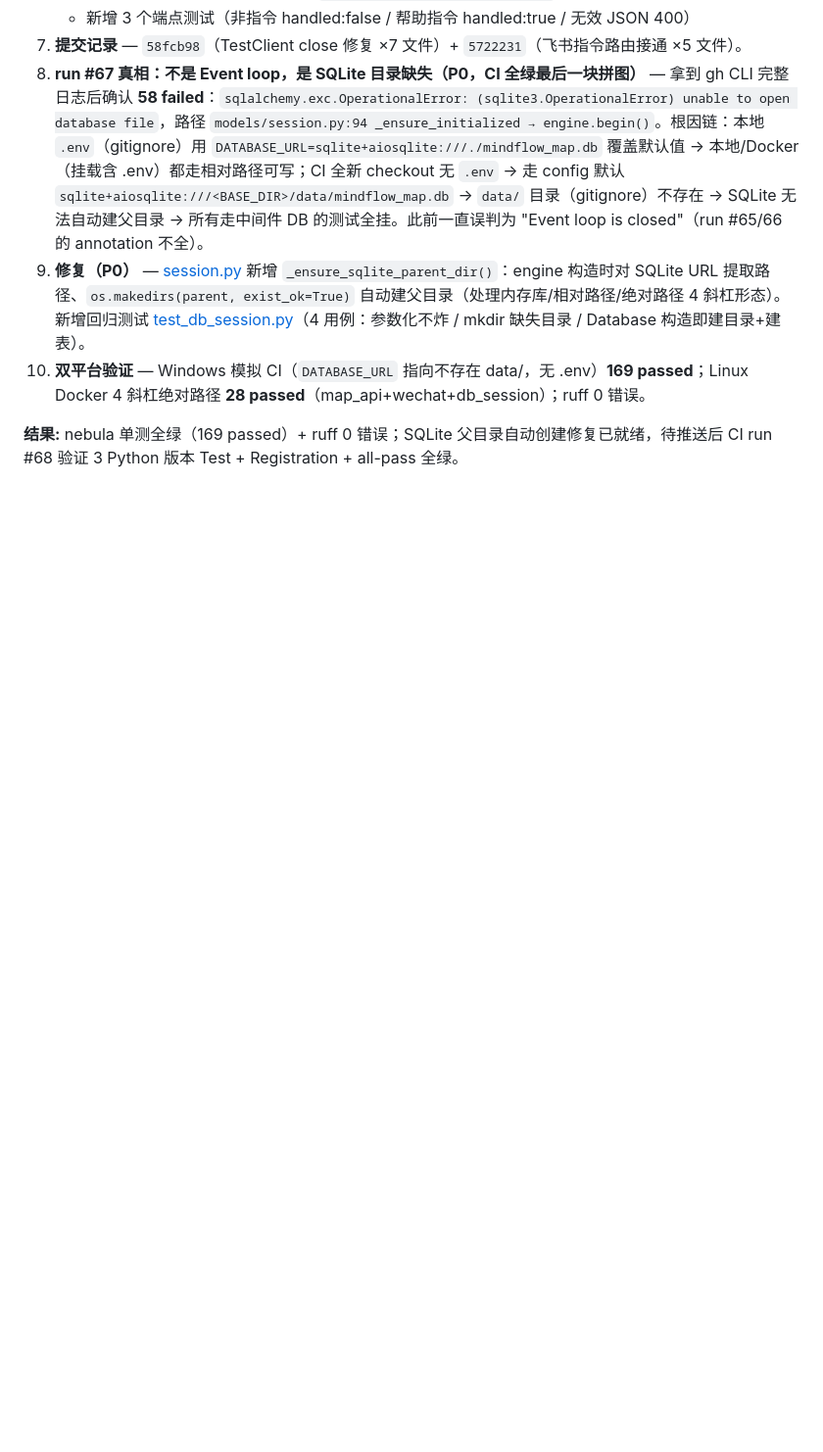
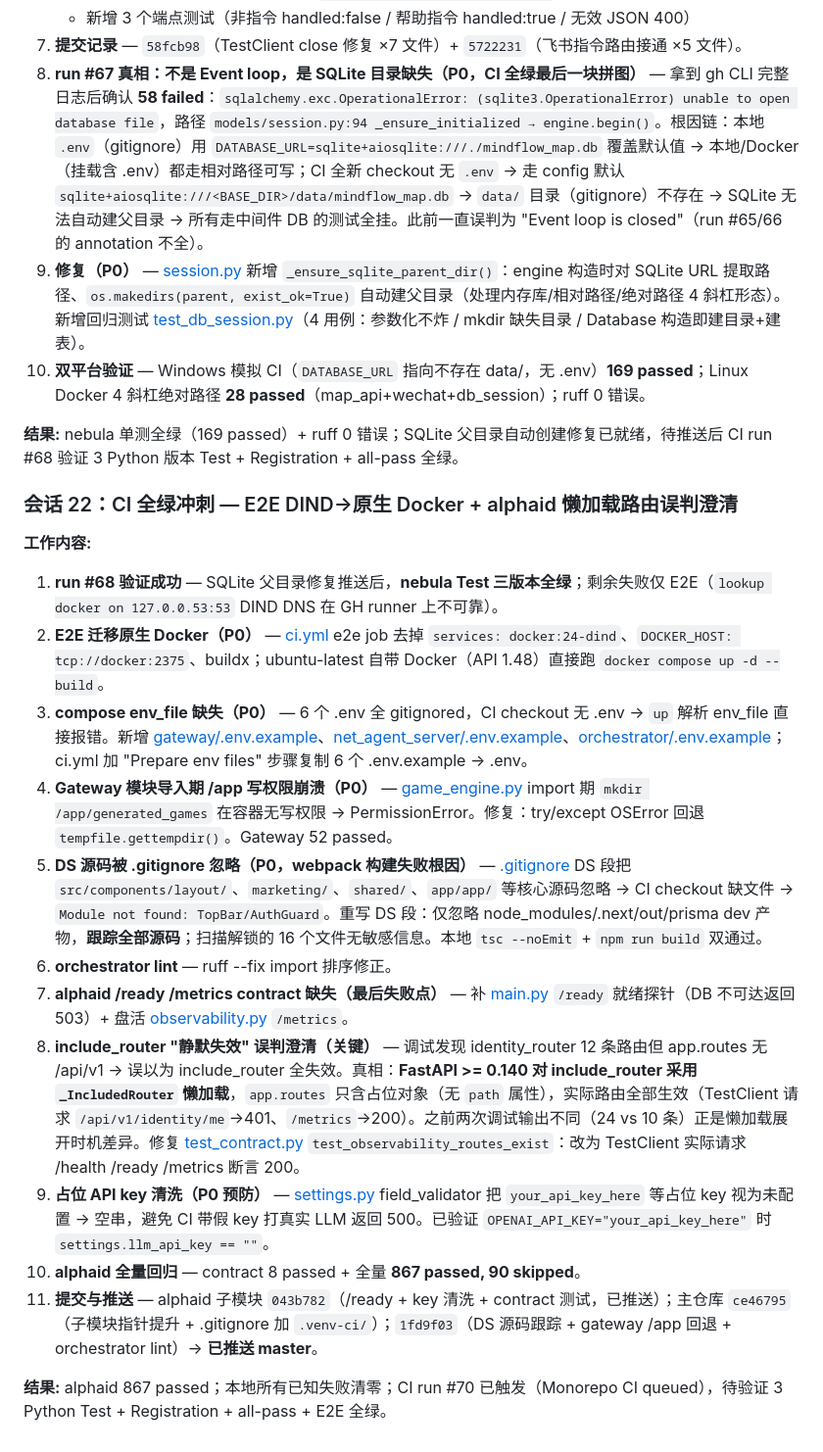
Before and after one commit to wenwanqing1217/ghost-showcase, a Markdown page: WORK_LOG.md, the part around the change. Shown at 98% size. Rendered like a GitHub page; blank space fills up the shorter version.

Commit message:
docs: record session 22 CI fixes (native-docker E2E + alphaid lazy-router contract) [P3]

```diff
--- a/WORK_LOG.md
+++ b/WORK_LOG.md
@@ -561,3 +561,20 @@ ode scripts/e2e_test.mjs --wait **10/10 ALL GREEN**；14 容器 healthy。
 10. **双平台验证** — Windows 模拟 CI（`DATABASE_URL` 指向不存在 data/，无 .env）**169 passed**；Linux Docker 4 斜杠绝对路径 **28 passed**（map_api+wechat+db_session）；ruff 0 错误。
 
 **结果:** nebula 单测全绿（169 passed）+ ruff 0 错误；SQLite 父目录自动创建修复已就绪，待推送后 CI run #68 验证 3 Python 版本 Test + Registration + all-pass 全绿。
+
+### 会话 22：CI 全绿冲刺 — E2E DIND→原生 Docker + alphaid 懒加载路由误判澄清
+
+**工作内容:**
+1. **run #68 验证成功** — SQLite 父目录修复推送后，**nebula Test 三版本全绿**；剩余失败仅 E2E（`lookup docker on 127.0.0.53:53` DIND DNS 在 GH runner 上不可靠）。
+2. **E2E 迁移原生 Docker（P0）** — [ci.yml](file:///d:/MW/.github/workflows/ci.yml) e2e job 去掉 `services: docker:24-dind`、`DOCKER_HOST: tcp://docker:2375`、buildx；ubuntu-latest 自带 Docker（API 1.48）直接跑 `docker compose up -d --build`。
+3. **compose env_file 缺失（P0）** — 6 个 .env 全 gitignored，CI checkout 无 .env → `up` 解析 env_file 直接报错。新增 [gateway/.env.example](file:///d:/MW/ghost-main/gateway/.env.example)、[net_agent_server/.env.example](file:///d:/MW/ghost-main/net_agent_server/.env.example)、[orchestrator/.env.example](file:///d:/MW/orchestrator/.env.example)；ci.yml 加 "Prepare env files" 步骤复制 6 个 .env.example → .env。
+4. **Gateway 模块导入期 /app 写权限崩溃（P0）** — [game_engine.py](file:///d:/MW/ghost-main/gateway/services/game_engine.py) import 期 `mkdir /app/generated_games` 在容器无写权限 → PermissionError。修复：try/except OSError 回退 `tempfile.gettempdir()`。Gateway 52 passed。
+5. **DS 源码被 .gitignore 忽略（P0，webpack 构建失败根因）** — [.gitignore](file:///d:/MW/.gitignore) DS 段把 `src/components/layout/`、`marketing/`、`shared/`、`app/app/` 等核心源码忽略 → CI checkout 缺文件 → `Module not found: TopBar/AuthGuard`。重写 DS 段：仅忽略 node_modules/.next/out/prisma dev 产物，**跟踪全部源码**；扫描解锁的 16 个文件无敏感信息。本地 `tsc --noEmit` + `npm run build` 双通过。
+6. **orchestrator lint** — ruff --fix import 排序修正。
+7. **alphaid /ready /metrics contract 缺失（最后失败点）** — 补 [main.py](file:///d:/MW/alphaid/projects/src/main.py) `/ready` 就绪探针（DB 不可达返回 503）+ 盘活 [observability.py](file:///d:/MW/alphaid/projects/src/api/observability.py) `/metrics`。
+8. **include_router "静默失效" 误判澄清（关键）** — 调试发现 identity_router 12 条路由但 app.routes 无 /api/v1 → 误以为 include_router 全失效。真相：**FastAPI >= 0.140 对 include_router 采用 `_IncludedRouter` 懒加载**，`app.routes` 只含占位对象（无 `path` 属性），实际路由全部生效（TestClient 请求 `/api/v1/identity/me`→401、`/metrics`→200）。之前两次调试输出不同（24 vs 10 条）正是懒加载展开时机差异。修复 [test_contract.py](file:///d:/MW/alphaid/projects/tests/test_contract.py) `test_observability_routes_exist`：改为 TestClient 实际请求 /health /ready /metrics 断言 200。
+9. **占位 API key 清洗（P0 预防）** — [settings.py](file:///d:/MW/alphaid/projects/src/core/settings.py) field_validator 把 `your_api_key_here` 等占位 key 视为未配置 → 空串，避免 CI 带假 key 打真实 LLM 返回 500。已验证 `OPENAI_API_KEY="your_api_key_here"` 时 `settings.llm_api_key == ""`。
+10. **alphaid 全量回归** — contract 8 passed + 全量 **867 passed, 90 skipped**。
+11. **提交与推送** — alphaid 子模块 `043b782`（/ready + key 清洗 + contract 测试，已推送）；主仓库 `ce46795`（子模块指针提升 + .gitignore 加 `.venv-ci/`）；`1fd9f03`（DS 源码跟踪 + gateway /app 回退 + orchestrator lint）→ **已推送 master**。
+
+**结果:** alphaid 867 passed；本地所有已知失败清零；CI run #70 已触发（Monorepo CI queued），待验证 3 Python Test + Registration + all-pass + E2E 全绿。
```
